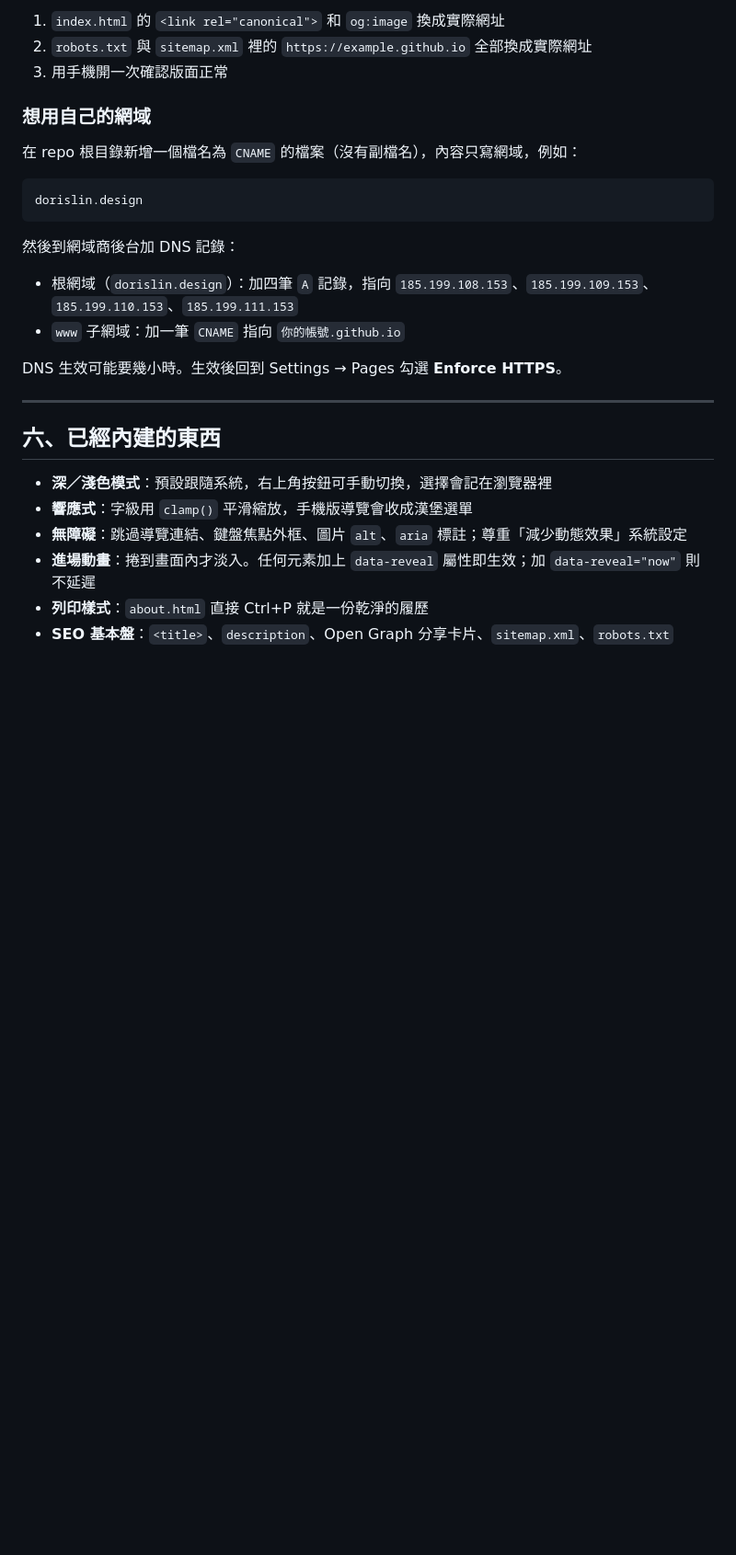
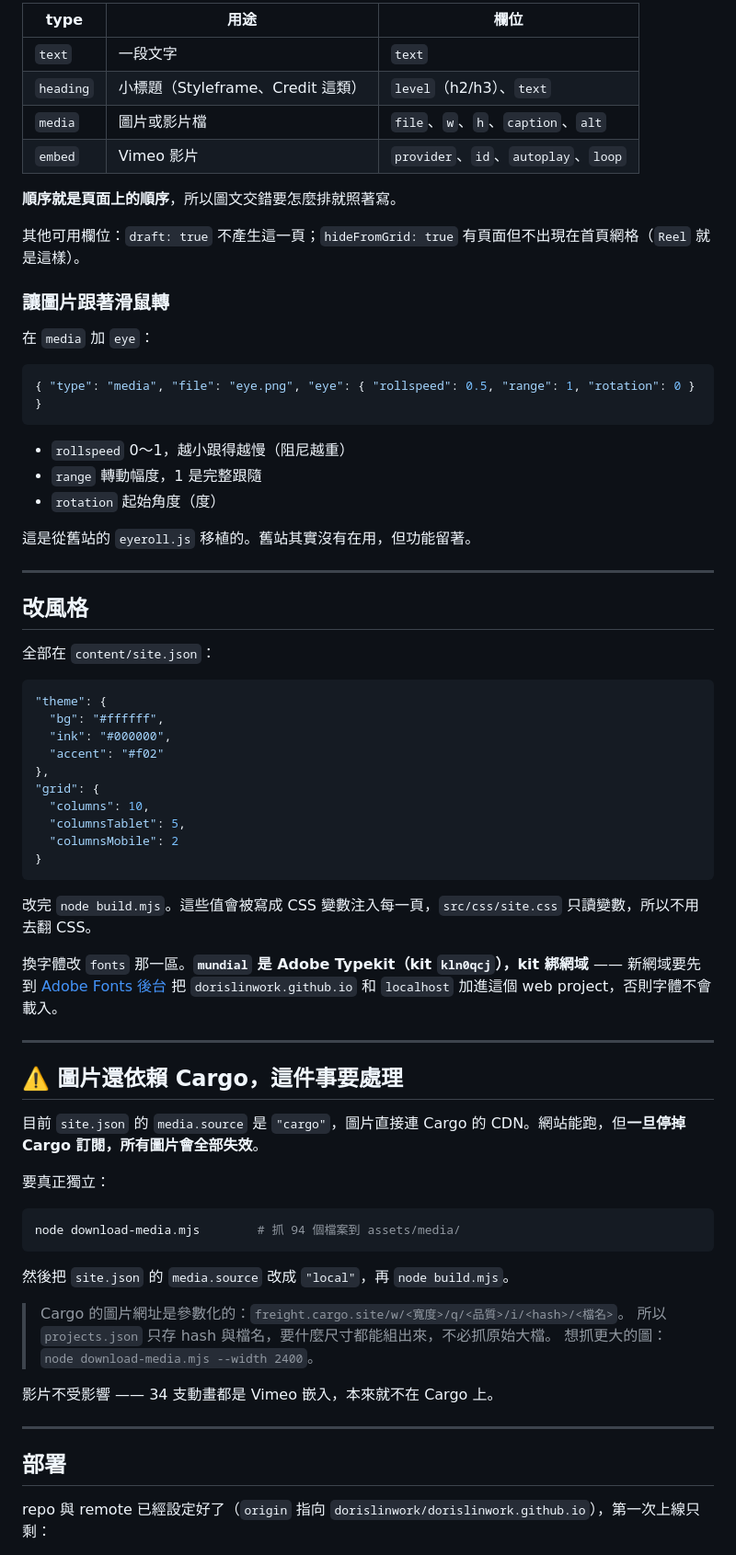
Before and after one commit to dorislinwork/dorislinwork.github.io, a Markdown page: README.md, the part around one of its changes. Shown at 92% size. Rendered like a GitHub page; blank space fills up the shorter version.

````diff
--- a/README.md
+++ b/README.md
@@ -154,30 +85,75 @@ git push
 
-1. `index.html` 的 `<link rel="canonical">` 和 `og:image` 換成實際網址
-2. `robots.txt` 與 `sitemap.xml` 裡的 `https://example.github.io` 全部換成實際網址
-3. 用手機開一次確認版面正常
+| type | 用途 | 欄位 |
+| --- | --- | --- |
+| `text` | 一段文字 | `text` |
+| `heading` | 小標題（Styleframe、Credit 這類） | `level`（h2/h3）、`text` |
+| `media` | 圖片或影片檔 | `file`、`w`、`h`、`caption`、`alt` |
+| `embed` | Vimeo 影片 | `provider`、`id`、`autoplay`、`loop` |
 
-### 想用自己的網域
+**順序就是頁面上的順序**，所以圖文交錯要怎麼排就照著寫。
 
-在 repo 根目錄新增一個檔名為 `CNAME` 的檔案（沒有副檔名），內容只寫網域，例如：
+其他可用欄位：`draft: true` 不產生這一頁；`hideFromGrid: true` 有頁面但不出現在首頁網格（`Reel` 就是這樣）。
 
-```
-dorislin.design
+### 讓圖片跟著滑鼠轉
+
+在 `media` 加 `eye`：
+
+```json
+{ "type": "media", "file": "eye.png", "eye": { "rollspeed": 0.5, "range": 1, "rotation": 0 } }
 ```
 
-然後到網域商後台加 DNS 記錄：
+- `rollspeed` 0～1，越小跟得越慢（阻尼越重）
+- `range` 轉動幅度，1 是完整跟隨
+- `rotation` 起始角度（度）
 
-- 根網域（`dorislin.design`）：加四筆 `A` 記錄，指向 `185.199.108.153`、`185.199.109.153`、`185.199.110.153`、`185.199.111.153`
-- `www` 子網域：加一筆 `CNAME` 指向 `你的帳號.github.io`
-
-DNS 生效可能要幾小時。生效後回到 Settings → Pages 勾選 **Enforce HTTPS**。
+這是從舊站的 `eyeroll.js` 移植的。舊站其實沒有在用，但功能留著。
 
 ---
 
-## 六、已經內建的東西
+## 改風格
 
-- **深／淺色模式**：預設跟隨系統，右上角按鈕可手動切換，選擇會記在瀏覽器裡
-- **響應式**：字級用 `clamp()` 平滑縮放，手機版導覽會收成漢堡選單
-- **無障礙**：跳過導覽連結、鍵盤焦點外框、圖片 `alt`、`aria` 標註；尊重「減少動態效果」系統設定
-- **進場動畫**：捲到畫面內才淡入。任何元素加上 `data-reveal` 屬性即生效；加 `data-reveal="now"` 則不延遲
-- **列印樣式**：`about.html` 直接 Ctrl+P 就是一份乾淨的履歷
-- **SEO 基本盤**：`<title>`、`description`、Open Graph 分享卡片、`sitemap.xml`、`robots.txt`
+全部在 `content/site.json`：
+
+```json
+"theme": {
+  "bg": "#ffffff",
+  "ink": "#000000",
+  "accent": "#f02"
+},
+"grid": {
+  "columns": 10,
+  "columnsTablet": 5,
+  "columnsMobile": 2
+}
+```
+
+改完 `node build.mjs`。這些值會被寫成 CSS 變數注入每一頁，`src/css/site.css` 只讀變數，所以不用去翻 CSS。
+
+換字體改 `fonts` 那一區。**`mundial` 是 Adobe Typekit（kit `kln0qcj`），kit 綁網域** —— 新網域要先到 [Adobe Fonts 後台](https://fonts.adobe.com/my_fonts#web_projects-section) 把 `dorislinwork.github.io` 和 `localhost` 加進這個 web project，否則字體不會載入。
+
+---
+
+## ⚠️ 圖片還依賴 Cargo，這件事要處理
+
+目前 `site.json` 的 `media.source` 是 `"cargo"`，圖片直接連 Cargo 的 CDN。網站能跑，但**一旦停掉 Cargo 訂閱，所有圖片會全部失效**。
+
+要真正獨立：
+
+```bash
+node download-media.mjs        # 抓 94 個檔案到 assets/media/
+```
+
+然後把 `site.json` 的 `media.source` 改成 `"local"`，再 `node build.mjs`。
+
+> Cargo 的圖片網址是參數化的：`freight.cargo.site/w/<寬度>/q/<品質>/i/<hash>/<檔名>`。
+> 所以 `projects.json` 只存 hash 與檔名，要什麼尺寸都能組出來，不必抓原始大檔。
+> 想抓更大的圖：`node download-media.mjs --width 2400`。
+
+影片不受影響 —— 34 支動畫都是 Vimeo 嵌入，本來就不在 Cargo 上。
+
+---
+
+## 部署
+
+repo 與 remote 已經設定好了（`origin` 指向 `dorislinwork/dorislinwork.github.io`），第一次上線只剩：
+
````
Also changed, not shown: other parts of README.md (+102 -135 lines).
